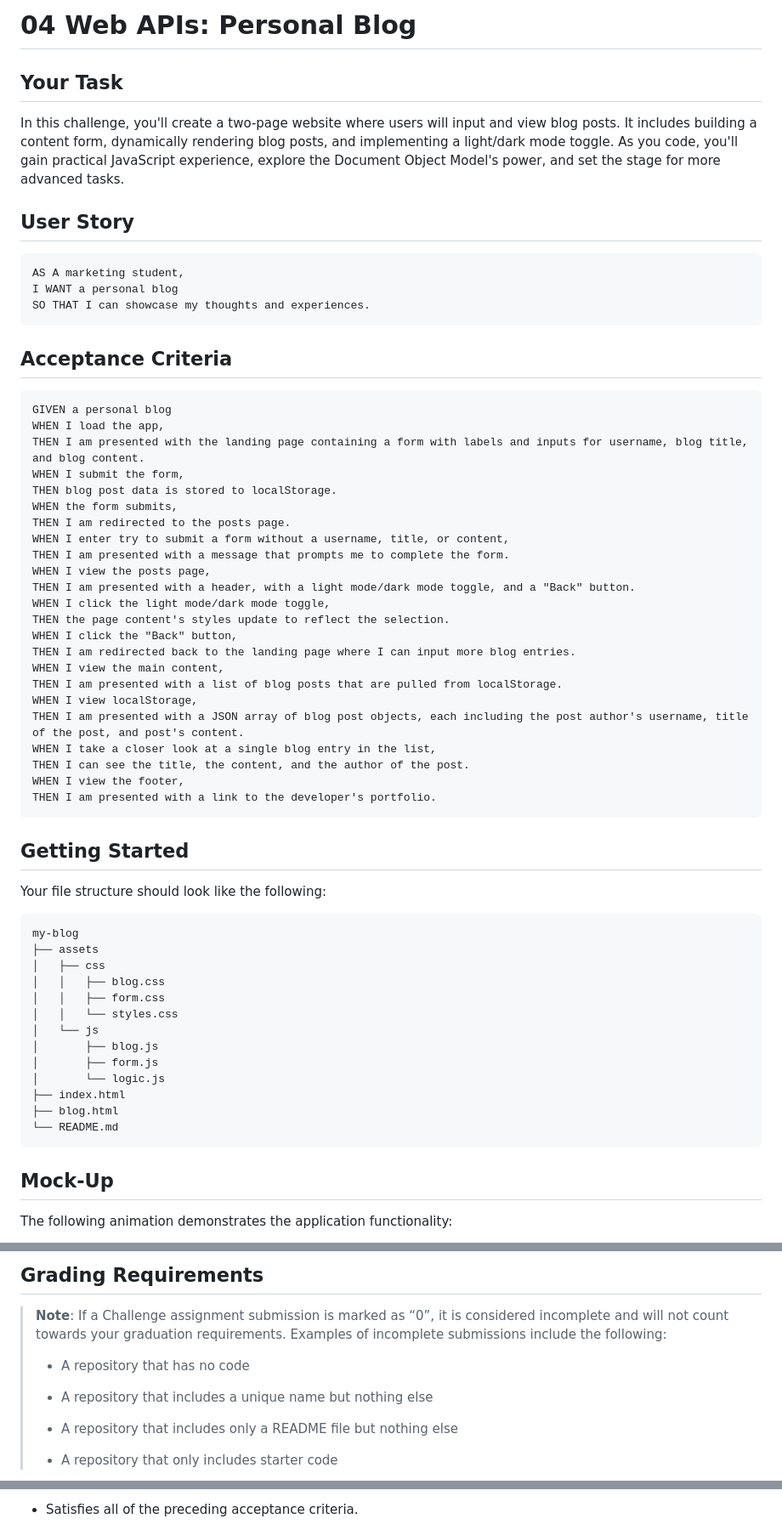
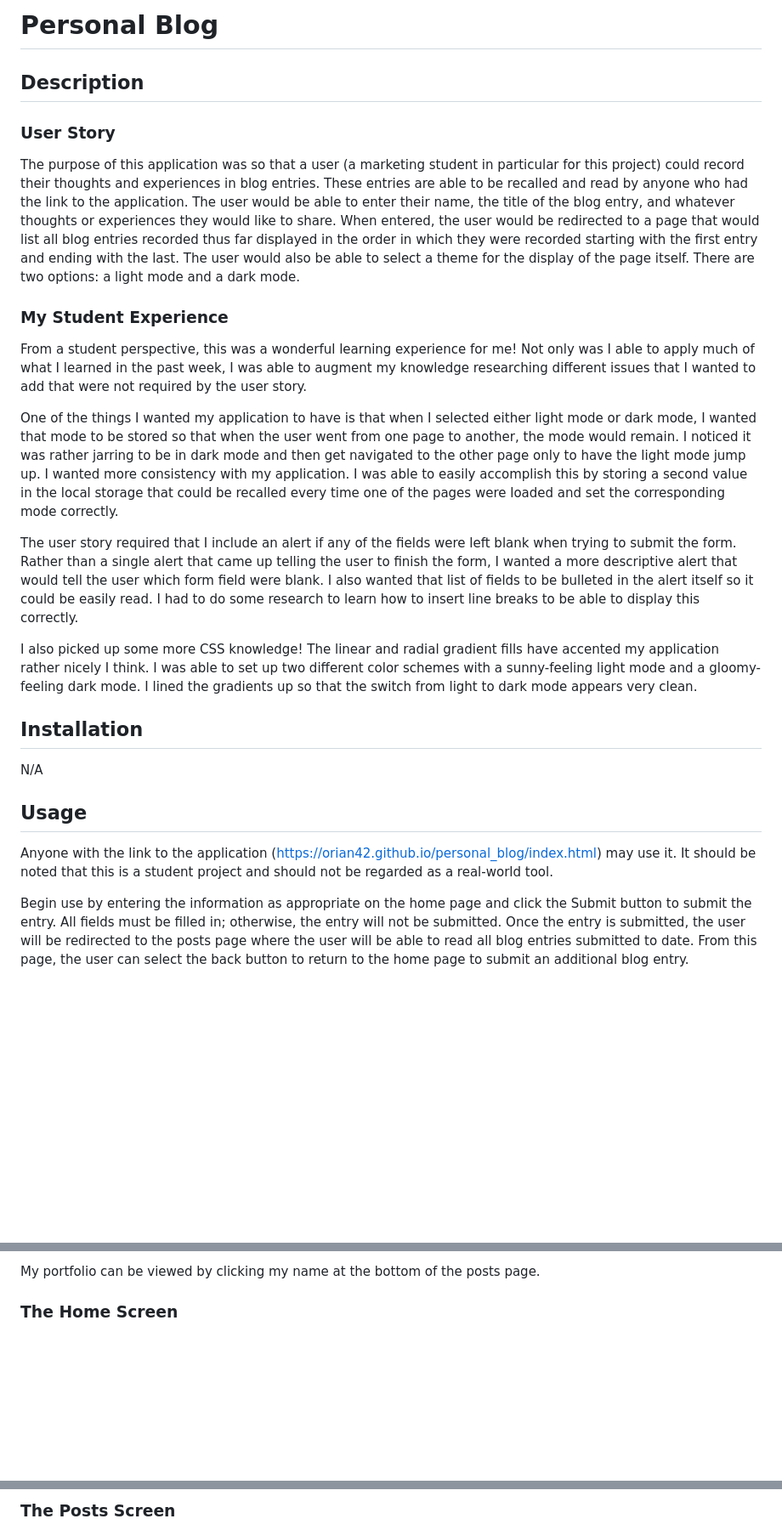
Before and after one commit to orian42/personal_blog, a Markdown page: README.md, 3 parts joined by grey strips. Shown: that part at 85% size. GitHub-like rendering; blank space fills up the shorter version.

````diff
--- a/README.md
+++ b/README.md
@@ -1,66 +1,26 @@
-# 04 Web APIs: Personal Blog
+# Personal Blog
 
-## Your Task
+## Description
 
-In this challenge, you'll create a two-page website where users will input and view blog posts. It includes building a content form, dynamically rendering blog posts, and implementing a light/dark mode toggle. As you code, you'll gain practical JavaScript experience, explore the Document Object Model's power, and set the stage for more advanced tasks.
+### User Story
+The purpose of this application was so that a user (a marketing student in particular for this project) could record their thoughts and experiences in blog entries.  These entries are able to be recalled and read by anyone who had the link to the application.  The user would be able to enter their name, the title of the blog entry, and whatever thoughts or experiences they would like to share.  When entered, the user would be redirected to a page that would list all blog entries recorded thus far displayed in the order in which they were recorded starting with the first entry and ending with the last.  The user would also be able to select a theme for the display of the page itself.  There are two options: a light mode and a dark mode.
 
-## User Story
+### My Student Experience
+From a student perspective, this was a wonderful learning experience for me!  Not only was I able to apply much of what I learned in the past week, I was able to augment my knowledge researching different issues that I wanted to add that were not required by the user story.
 
-```md
-AS A marketing student,
-I WANT a personal blog
-SO THAT I can showcase my thoughts and experiences.
-```
+One of the things I wanted my application to have is that when I selected either light mode or dark mode, I wanted that mode to be stored so that when the user went from one page to another, the mode would remain.  I noticed it was rather jarring to be in dark mode and then get navigated to the other page only to have the light mode jump up.  I wanted more consistency with my application.  I was able to easily accomplish this by storing a second value in the local storage that could be recalled every time one of the pages were loaded and set the corresponding mode correctly.
 
-## Acceptance Criteria
+The user story required that I include an alert if any of the fields were left blank when trying to submit the form.  Rather than a single alert that came up telling the user to finish the form, I wanted a more descriptive alert that would tell the user which form field were blank.  I also wanted that list of fields to be bulleted in the alert itself so it could be easily read.  I had to do some research to learn how to insert line breaks to be able to display this correctly.
 
-```md
-GIVEN a personal blog
-WHEN I load the app,
-THEN I am presented with the landing page containing a form with labels and inputs for username, blog title, and blog content.
-WHEN I submit the form,
-THEN blog post data is stored to localStorage.
-WHEN the form submits,
-THEN I am redirected to the posts page.
-WHEN I enter try to submit a form without a username, title, or content,
-THEN I am presented with a message that prompts me to complete the form.
-WHEN I view the posts page,
-THEN I am presented with a header, with a light mode/dark mode toggle, and a "Back" button.
-WHEN I click the light mode/dark mode toggle,
-THEN the page content's styles update to reflect the selection.
-WHEN I click the "Back" button,
-THEN I am redirected back to the landing page where I can input more blog entries.
-WHEN I view the main content,
-THEN I am presented with a list of blog posts that are pulled from localStorage.
-WHEN I view localStorage,
-THEN I am presented with a JSON array of blog post objects, each including the post author's username, title of the post, and post's content.
-WHEN I take a closer look at a single blog entry in the list,
-THEN I can see the title, the content, and the author of the post.
-WHEN I view the footer,
-THEN I am presented with a link to the developer's portfolio.
-```
+I also picked up some more CSS knowledge!  The linear and radial gradient fills have accented my application rather nicely I think.  I was able to set up two different color schemes with a sunny-feeling light mode and a gloomy-feeling dark mode.  I lined the gradients up so that the switch from light to dark mode appears very clean.
 
-## Getting Started
+## Installation
 
-Your file structure should look like the following:
+N/A
 
-```md
-my-blog
-├── assets
-│   ├── css
-│   │   ├── blog.css
-│   │   ├── form.css
-│   │   └── styles.css
-│   └── js
-│       ├── blog.js
-│       ├── form.js
-│       └── logic.js
-├── index.html
-├── blog.html
-└── README.md
-```
+## Usage
 
-## Mock-Up
+Anyone with the link to the application (https://orian42.github.io/personal_blog/index.html) may use it. It should be noted that this is a student project and should not be regarded as a real-world tool.
 
-The following animation demonstrates the application functionality:
+Begin use by entering the information as appropriate on the home page and click the Submit button to submit the entry.  All fields must be filled in; otherwise, the entry will not be submitted.  Once the entry is submitted, the user will be redirected to the posts page where the user will be able to read all blog entries submitted to date.  From this page, the user can select the back button to return to the home page to submit an additional blog entry.
 
@@ -68,13 +28,5 @@ The following animation demonstrates the application functionality:
 
-## Grading Requirements
+My portfolio can be viewed by clicking my name at the bottom of the posts page.
 
-> **Note**: If a Challenge assignment submission is marked as “0”, it is considered incomplete and will not count towards your graduation requirements. Examples of incomplete submissions include the following:
->
-> * A repository that has no code
->
-> * A repository that includes a unique name but nothing else
->
-> * A repository that includes only a README file but nothing else
->
-> * A repository that only includes starter code
+### The Home Screen
 
@@ -84,3 +36,3 @@ This Challenge is graded based on the following criteria:
 
-* Satisfies all of the preceding acceptance criteria.
+### The Posts Screen
 
````
Also changed, not shown: other parts of README.md (+10 -38 lines).
